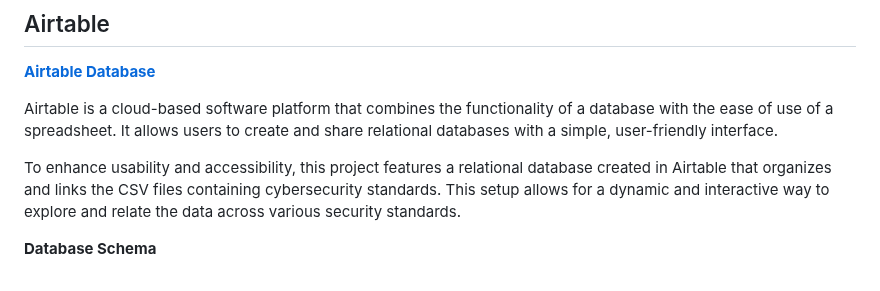
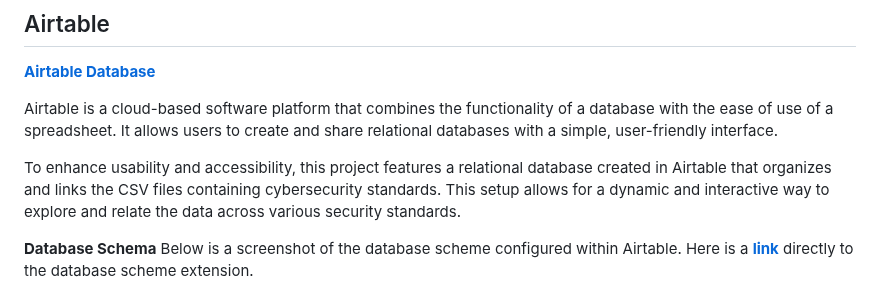
Before and after one commit to thalient-ai/Security-Engineering, a Markdown page: README.md, the part around the change. Rendered like a GitHub page.

```diff
--- a/README.md
+++ b/README.md
@@ -35,6 +35,8 @@ Airtable is a cloud-based software platform that combines the functionality of a
 To enhance usability and accessibility, this project features a relational database created in Airtable that organizes and links the CSV files containing cybersecurity standards. This setup allows for a dynamic and interactive way to explore and relate the data across various security standards.
 
 **Database Schema**
+Below is a screenshot of the database scheme configured within Airtable. Here is a [**link**](https://airtable.com/appIfMZL3Q2ydSFFk/shrT54RhWgP8oeoKI/tblzmbXeKrcG7FiFE/viwGxbuWwIFDXSEbu?blocks=biped4Irb3IzRtqjD&bip=full "link") directly to the database scheme extension.
+
 ![Database Schema](https://github.com/thalient-ai/Security-Engineering/blob/main/Images/database_schema.PNG?raw=true "Database Schema")
 
 ## CSV Files
```
